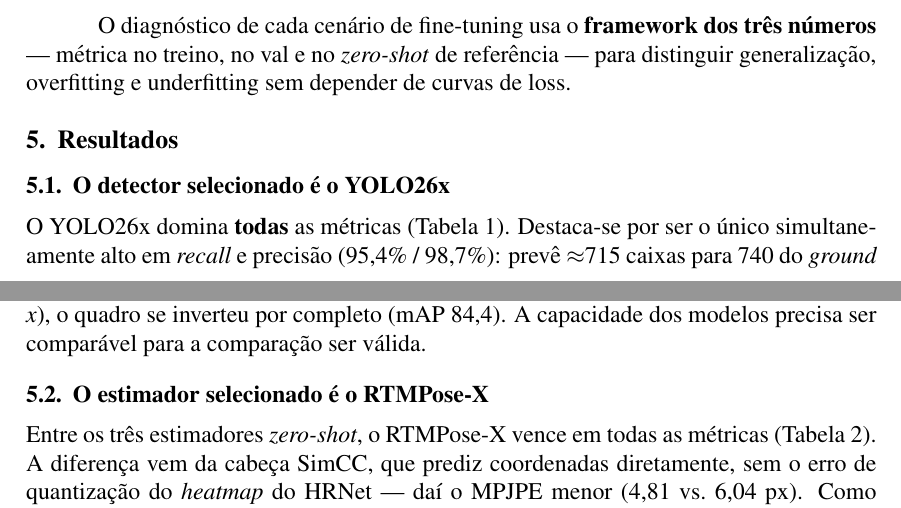
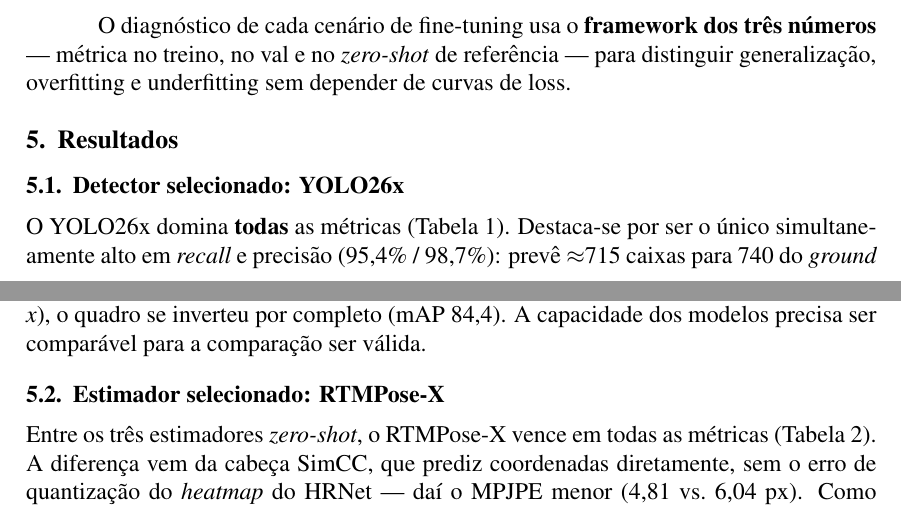
Before and after one commit to WagnerVic/football-orient-pose, a LaTeX paper (Template_SBC/template-latex/sbc-template.tex): two parts of pages 5 and 6 of 10, joined at a grey line, cut so that both start at the same text. Compiled offline with pdfLaTeX.

Commit message:
docs(artigo): título sem quebra e renomeia subseções de resultados
Co-Authored-By: Claude Opus 4.8 <noreply@anthropic.com>

```diff
--- a/Template_SBC/template-latex/sbc-template.tex
+++ b/Template_SBC/template-latex/sbc-template.tex
@@ -11,7 +11,7 @@
 
 \sloppy
 
-\title{Um Pipeline Quantitativo para Estimação de Pose de Jogadores de Futebol em Vídeo de Transmissão:\\ Seleção de Detector, Benchmark de Estimadores e Adaptação ao Domínio}
+\title{Um Pipeline Quantitativo para Estimação de Pose de Jogadores de Futebol em Vídeo de Transmissão: Seleção de Detector, Benchmark de Estimadores e Adaptação ao Domínio}
 
 \author{Wagner Victor A. Menezes\inst{1}, Raphael A. L. Soares\inst{1}, \\ Victor Gabriel R. Jácome\inst{1}, André Guilherme A. Carmo\inst{1} }
 
@@ -152,7 +152,7 @@
 
 \section{Resultados}
 
-\subsection{O detector selecionado é o YOLO26x}
+\subsection{Detector selecionado: YOLO26x}
 
 O YOLO26x domina \textbf{todas} as métricas (Tabela~\ref{tab:detector}). Destaca-se por ser o único simultaneamente alto em \emph{recall} e precisão (95,4\% / 98,7\%): prevê $\approx$715 caixas para 740 do \emph{ground truth}, isto é, encontra os jogadores e ignora a torcida, sem necessidade de pós-filtro. O AP75 de 91,6\% indica caixas justas --- o que se traduz diretamente em recortes melhores para a estimação de pose. Os \emph{two-stage}, embora com recall alto, têm precisão baixa (47--57\%) por detectarem pessoas na arquibancada (falsos-positivos artificiais, pois o GT marca apenas jogadores em campo).
 
@@ -174,7 +174,7 @@
 
 Um achado metodológico: a primeira rodada, com a variante \emph{nano} ($\sim$5 MB), colocava o YOLO \textbf{atrás} dos \emph{two-stage} (mAP 51,0). Ao equiparar a capacidade (variante \emph{x}), o quadro se inverteu por completo (mAP 84,4). A capacidade dos modelos precisa ser comparável para a comparação ser válida.
 
-\subsection{O estimador selecionado é o RTMPose-X}
+\subsection{Estimador selecionado: RTMPose-X}
 \label{sec:estimador}
 
 Entre os três estimadores \emph{zero-shot}, o RTMPose-X vence em todas as métricas (Tabela~\ref{tab:zeroshot}). A diferença vem da cabeça SimCC, que prediz coordenadas diretamente, sem o erro de quantização do \emph{heatmap} do HRNet --- daí o MPJPE menor (4,81 vs.\ 6,04 px). Como verificação de reprodutibilidade, nosso RTMPose \emph{zero-shot} atinge PDJ 93,6\%, acima do 89,5\% reportado por~\cite{yeung2024}, validando a implementação.
```
